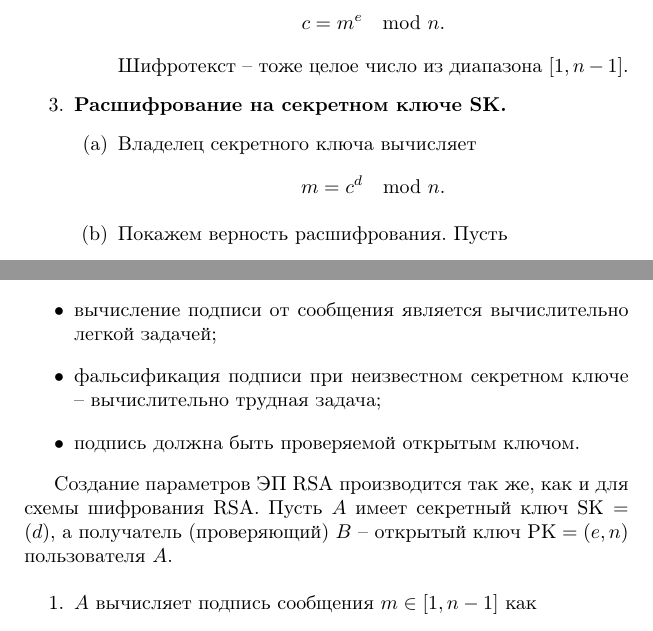
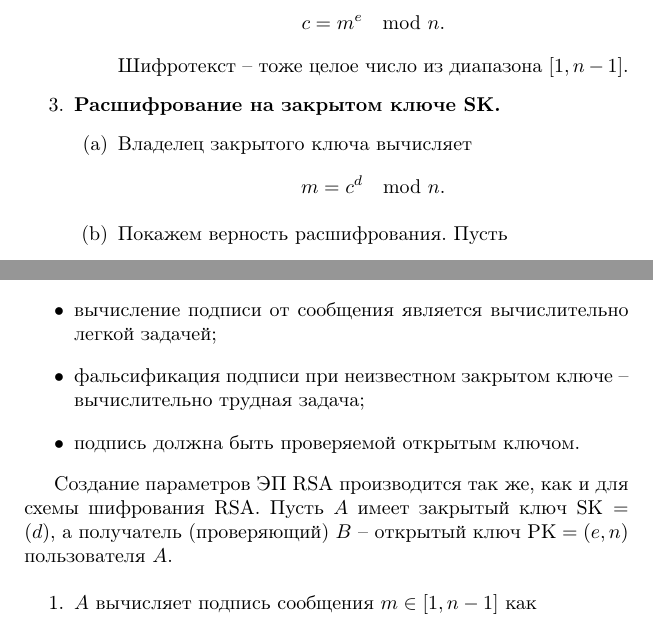
Before and after one commit to vlsergey/infosec, a LaTeX book (Information Security.tex, which reads rsa.tex): two parts of pages 110 and 112 of 285, joined at a grey line, cut so that both start at the same text. Compiled offline with pdfLaTeX.

Commit message:
Update rsa.tex
private key = закрытый ключ для систем с открытым ключом(из материалов лекции:) )

```diff
--- a/rsa.tex
+++ b/rsa.tex
@@ -34,9 +34,9 @@ $(2^{500})/500 - (2^{499})/499 \approx (2^{500})/1000$ простых 500-раз
                 \[ c = m^e \mod n. \]
                 Шифротекст -- тоже целое число из диапазона $[1, n-1]$.
         \end{enumerate}
-    \item \textbf{Расшифрование на секретном ключе $\SK$.}
+    \item \textbf{Расшифрование на закрытом ключе $\SK$.}
         \begin{enumerate}
-            \item Владелец секретного ключа вычисляет
+            \item Владелец закрытого ключа вычисляет
                 \[ m = c^d \mod n. \]
             \item Покажем верность расшифрования. Пусть
                 \[ ed = 1 + a \varphi(n). \]
@@ -119,11 +119,11 @@ $(2^{500})/500 - (2^{499})/499 \approx (2^{500})/1000$ простых 500-раз
 Предположим, что пользователь $A$ сообщения не шифрует, но хочет посылать свои сообщения в виде открытых текстов с подписью. Для этого надо создать электронную подпись (ЭП). Это можно сделать, используя систему RSA. При этом должны быть выполнены следующие требования:
 \begin{itemize}
     \item вычисление подписи от сообщения является вычислительно легкой задачей;
-    \item фальсификация подписи при неизвестном секретном ключе -- вычислительно трудная задача;
+    \item фальсификация подписи при неизвестном закрытом ключе -- вычислительно трудная задача;
     \item подпись должна быть проверяемой открытым ключом.
 \end{itemize}
 
-Создание параметров ЭП RSA производится так же, как и для схемы шифрования RSA. Пусть  $A$ имеет секретный ключ $\SK = (d)$, а получатель (проверяющий) $B$ -- открытый ключ $\PK = (e,n)$ пользователя $A$.
+Создание параметров ЭП RSA производится так же, как и для схемы шифрования RSA. Пусть  $A$ имеет закрытый ключ $\SK = (d)$, а получатель (проверяющий) $B$ -- открытый ключ $\PK = (e,n)$ пользователя $A$.
 
 \begin{enumerate}
     \item $A$ вычисляет подпись сообщения $m \in [1,n-1]$ как
```
Also changed, not shown: rsa.tex (10 more changed lines).
